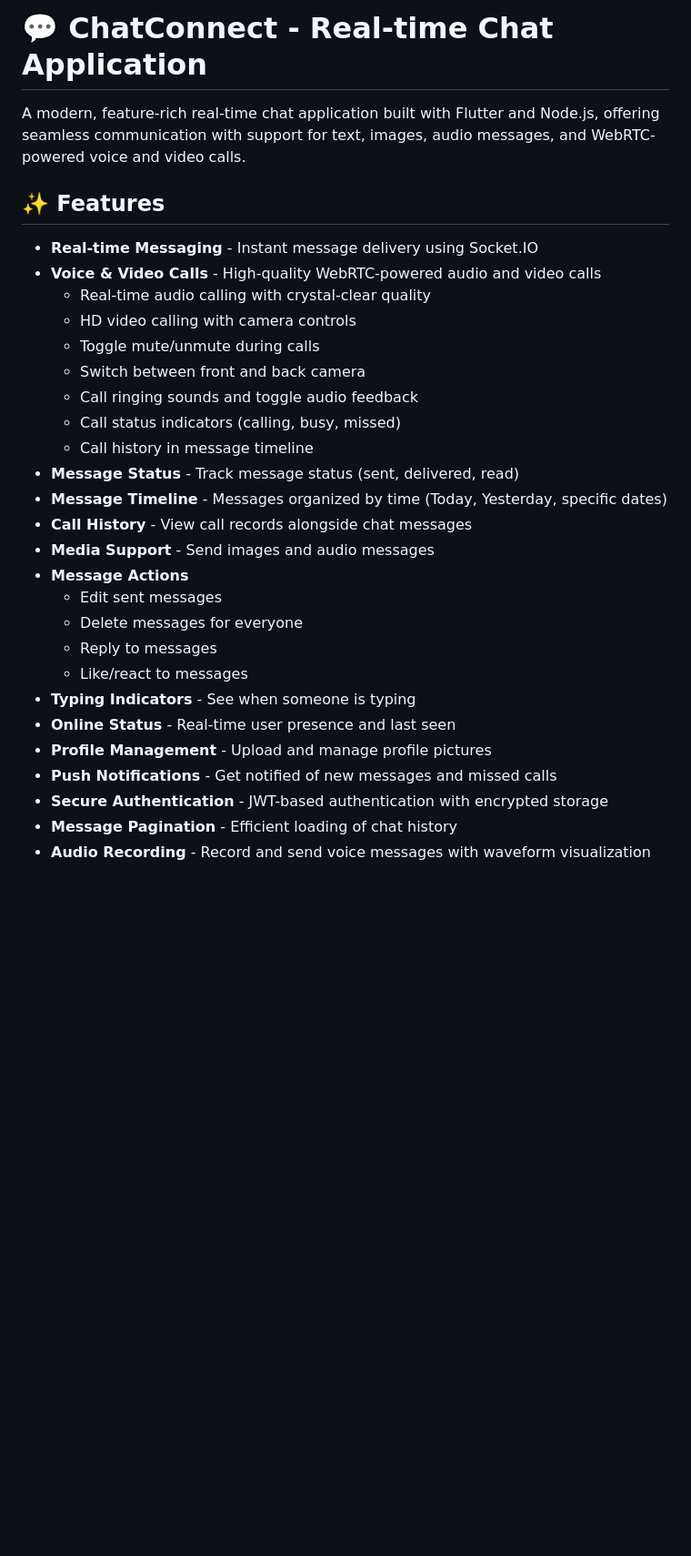
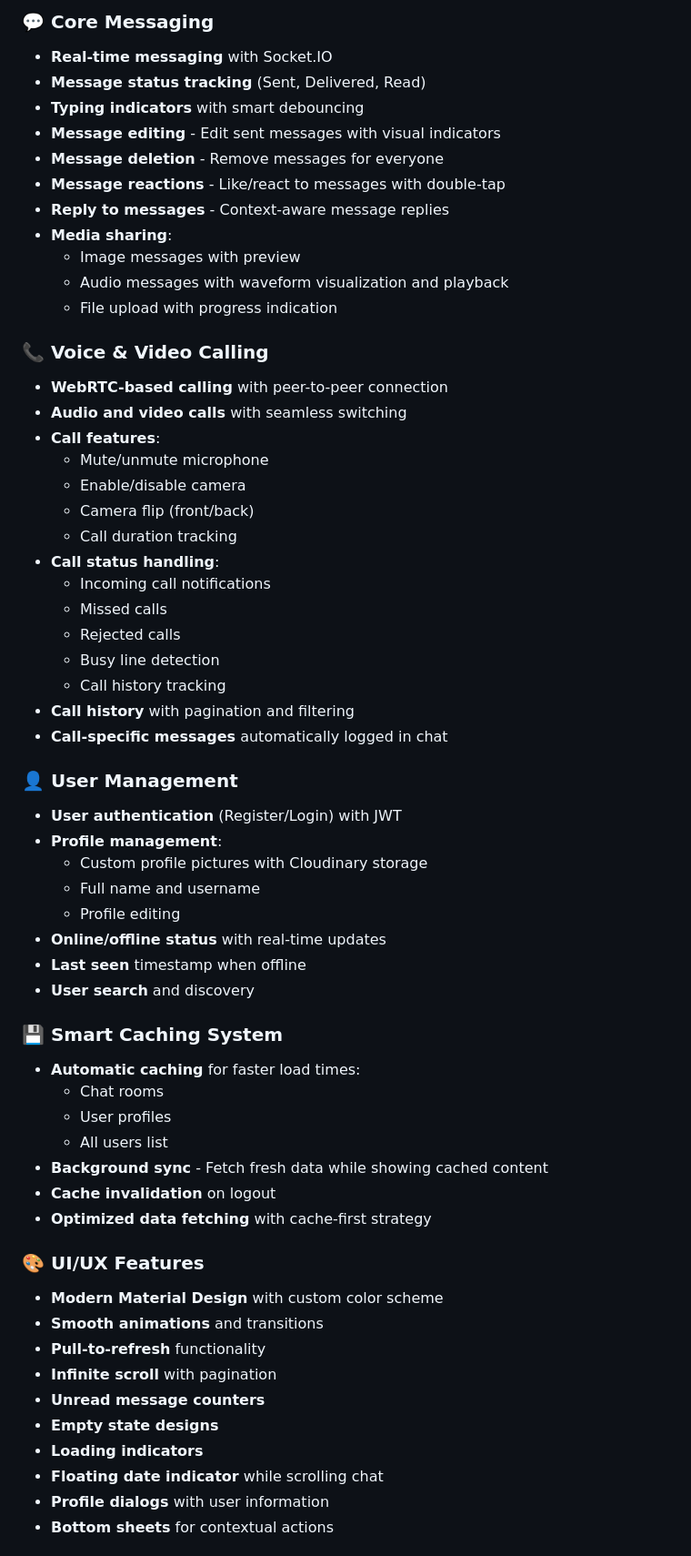
Before and after one commit to NikhilYadav04/chat_app_socket, a Markdown page: README.md, the part around one of its changes. Shown at 91% size. Drawn GitHub-style; blank space fills up the shorter version.

```diff
--- a/README.md
+++ b/README.md
@@ -6,32 +6,62 @@
 
-# 💬 ChatConnect - Real-time Chat Application
+### 💬 Core Messaging
+- **Real-time messaging** with Socket.IO
+- **Message status tracking** (Sent, Delivered, Read)
+- **Typing indicators** with smart debouncing
+- **Message editing** - Edit sent messages with visual indicators
+- **Message deletion** - Remove messages for everyone
+- **Message reactions** - Like/react to messages with double-tap
+- **Reply to messages** - Context-aware message replies
+- **Media sharing**:
+  - Image messages with preview
+  - Audio messages with waveform visualization and playback
+  - File upload with progress indication
 
-A modern, feature-rich real-time chat application built with Flutter and Node.js, offering seamless communication with support for text, images, audio messages, and WebRTC-powered voice and video calls.
+### 📞 Voice & Video Calling
+- **WebRTC-based calling** with peer-to-peer connection
+- **Audio and video calls** with seamless switching
+- **Call features**:
+  - Mute/unmute microphone
+  - Enable/disable camera
+  - Camera flip (front/back)
+  - Call duration tracking
+- **Call status handling**:
+  - Incoming call notifications
+  - Missed calls
+  - Rejected calls
+  - Busy line detection
+  - Call history tracking
+- **Call history** with pagination and filtering
+- **Call-specific messages** automatically logged in chat
 
-## ✨ Features
+### 👤 User Management
+- **User authentication** (Register/Login) with JWT
+- **Profile management**:
+  - Custom profile pictures with Cloudinary storage
+  - Full name and username
+  - Profile editing
+- **Online/offline status** with real-time updates
+- **Last seen** timestamp when offline
+- **User search** and discovery
 
-- **Real-time Messaging** - Instant message delivery using Socket.IO
-- **Voice & Video Calls** - High-quality WebRTC-powered audio and video calls
-  - Real-time audio calling with crystal-clear quality
-  - HD video calling with camera controls
-  - Toggle mute/unmute during calls
-  - Switch between front and back camera
-  - Call ringing sounds and toggle audio feedback
-  - Call status indicators (calling, busy, missed)
-  - Call history in message timeline
-- **Message Status** - Track message status (sent, delivered, read)
-- **Message Timeline** - Messages organized by time (Today, Yesterday, specific dates)
-- **Call History** - View call records alongside chat messages
-- **Media Support** - Send images and audio messages
-- **Message Actions**
-  - Edit sent messages
-  - Delete messages for everyone
-  - Reply to messages
-  - Like/react to messages
-- **Typing Indicators** - See when someone is typing
-- **Online Status** - Real-time user presence and last seen
-- **Profile Management** - Upload and manage profile pictures
-- **Push Notifications** - Get notified of new messages and missed calls
-- **Secure Authentication** - JWT-based authentication with encrypted storage
-- **Message Pagination** - Efficient loading of chat history
-- **Audio Recording** - Record and send voice messages with waveform visualization
+### 💾 Smart Caching System
+- **Automatic caching** for faster load times:
+  - Chat rooms
+  - User profiles
+  - All users list
+- **Background sync** - Fetch fresh data while showing cached content
+- **Cache invalidation** on logout
+- **Optimized data fetching** with cache-first strategy
+
+### 🎨 UI/UX Features
+- **Modern Material Design** with custom color scheme
+- **Smooth animations** and transitions
+- **Pull-to-refresh** functionality
+- **Infinite scroll** with pagination
+- **Unread message counters**
+- **Empty state designs**
+- **Loading indicators**
+- **Floating date indicator** while scrolling chat
+- **Profile dialogs** with user information
+- **Bottom sheets** for contextual actions
+
```
Also changed, not shown: other parts of README.md (+192 -212 lines).
